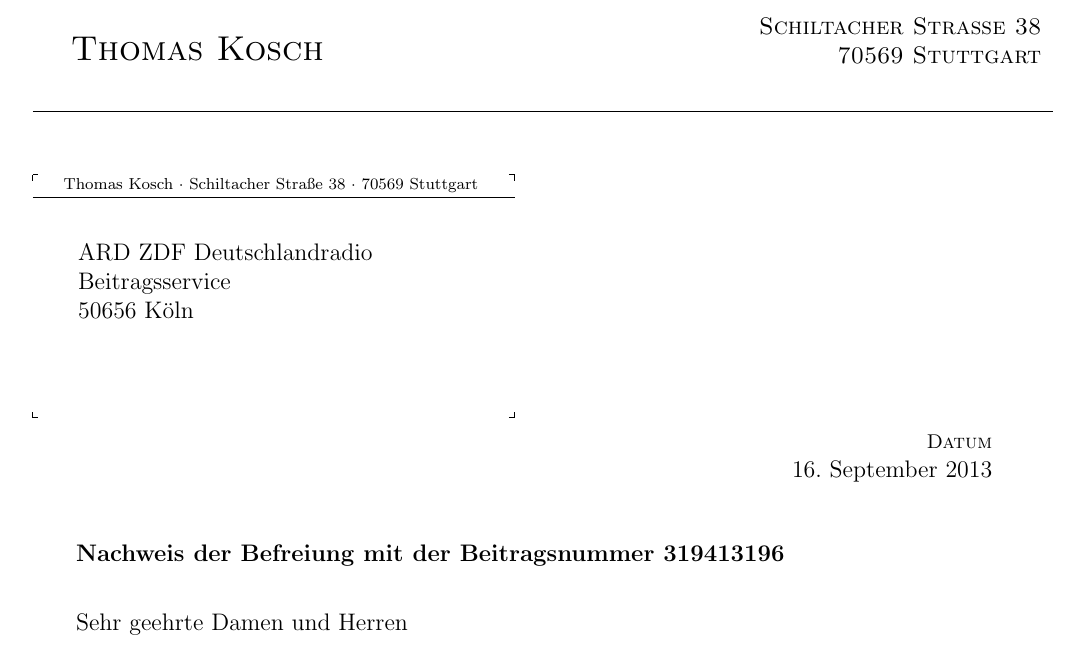
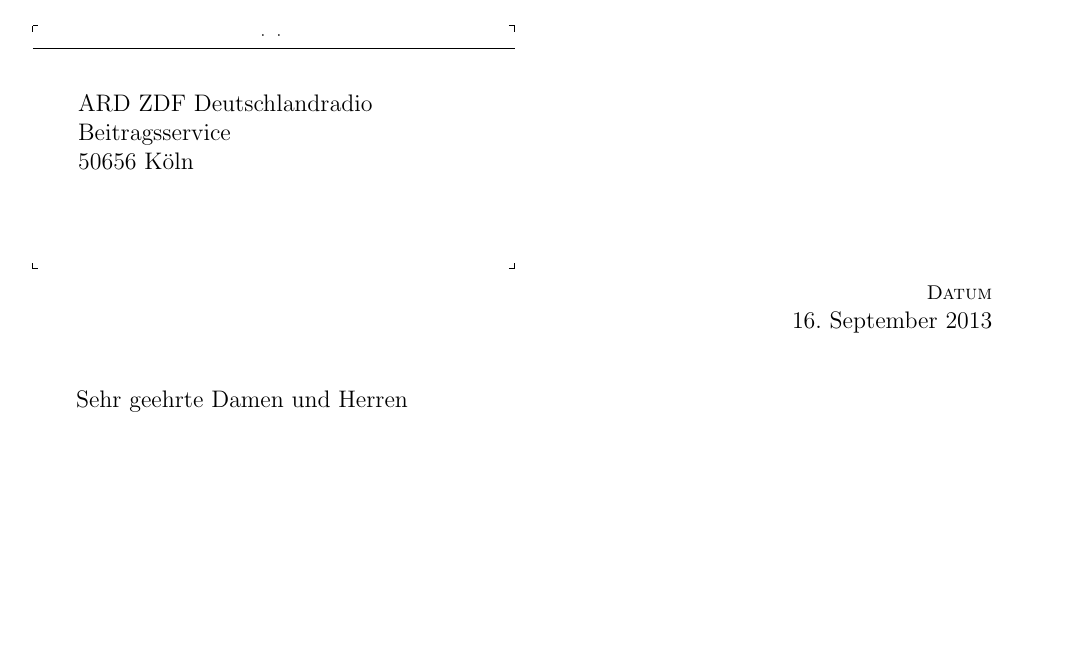
Before and after one commit to ThomasKosch/BriefVorlage, a LaTeX document (gbrief.tex): part of the page, cut at the place of the change, the shorter picture padded with empty space. Compiled offline with pdfLaTeX.

Commit message:
Changed data

```diff
--- a/gbrief.tex
+++ b/gbrief.tex
@@ -3,14 +3,14 @@
 \fenstermarken
 \trennlinien
 
-\Name{Thomas Kosch}
-\Strasse{Schiltacher Straße 38}
-\Ort{70569 Stuttgart}
-\Unterschrift{Thomas Kosch}
+\Name{}
+\Strasse{}
+\Ort{}
+\Unterschrift{}
 \Adresse { ARD ZDF Deutschlandradio\\
            Beitragsservice\\
            50656 Köln}
-\Betreff{Nachweis der Befreiung mit der Beitragsnummer 319413196}
+\Betreff{}
 \Datum{\today}
 \Anrede{Sehr geehrte Damen und Herren}
 \Gruss{Mit freundlichen Grüßen}{1.5cm}
```
Also changed, not shown: gbrief.pdf (added), 3 other files.
